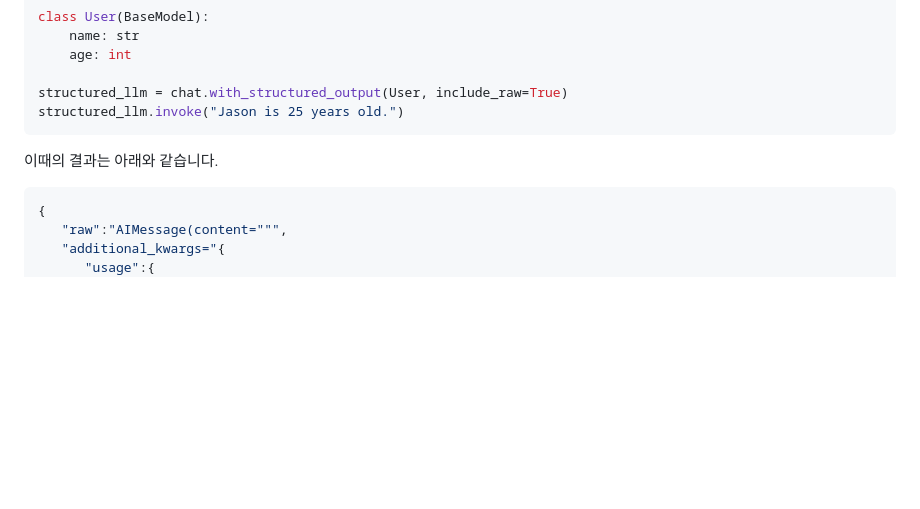
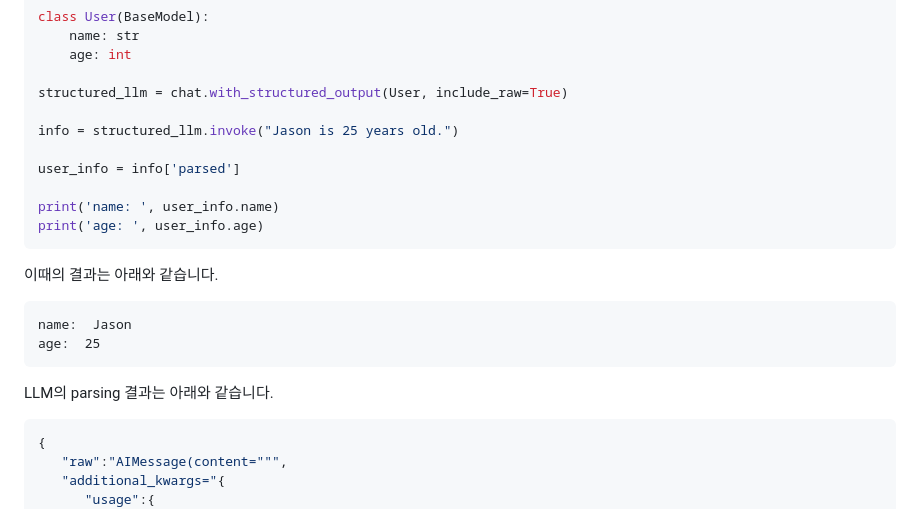
Before and after one commit to kyopark2014/adoptive-agent, a Markdown page: structured-output.md, the part around the change. Drawn GitHub-style; blank space fills up the shorter version.

````diff
--- a/structured-output.md
+++ b/structured-output.md
@@ -44,10 +44,23 @@ class User(BaseModel):
     age: int
 
 structured_llm = chat.with_structured_output(User, include_raw=True)
-structured_llm.invoke("Jason is 25 years old.")
+
+info = structured_llm.invoke("Jason is 25 years old.")
+
+user_info = info['parsed']
+
+print('name: ', user_info.name)
+print('age: ', user_info.age)
 ```
 
 이때의 결과는 아래와 같습니다.
+
+```text
+name:  Jason
+age:  25
+```
+
+LLM의 parsing 결과는 아래와 같습니다.
 
 ```java
 {
````
